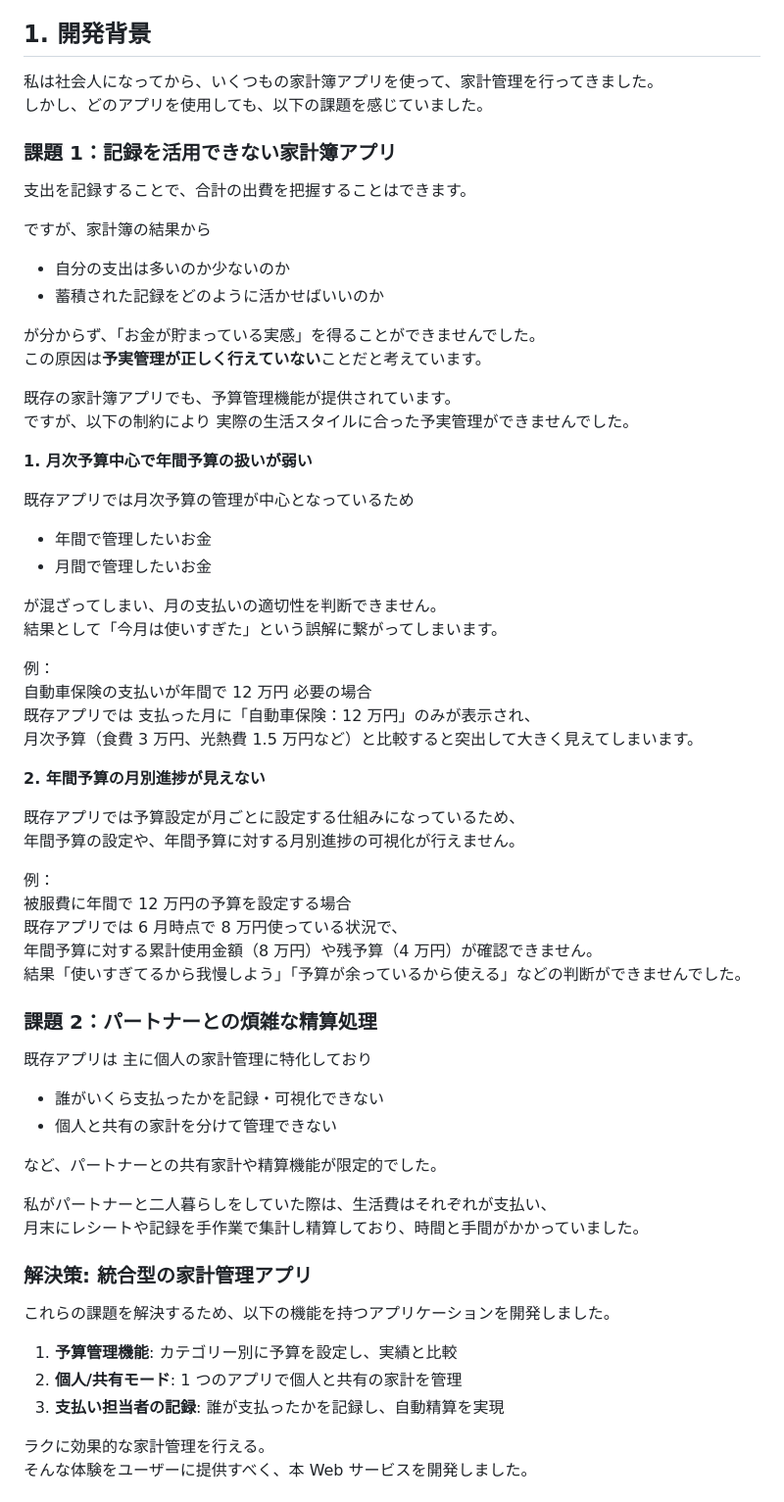
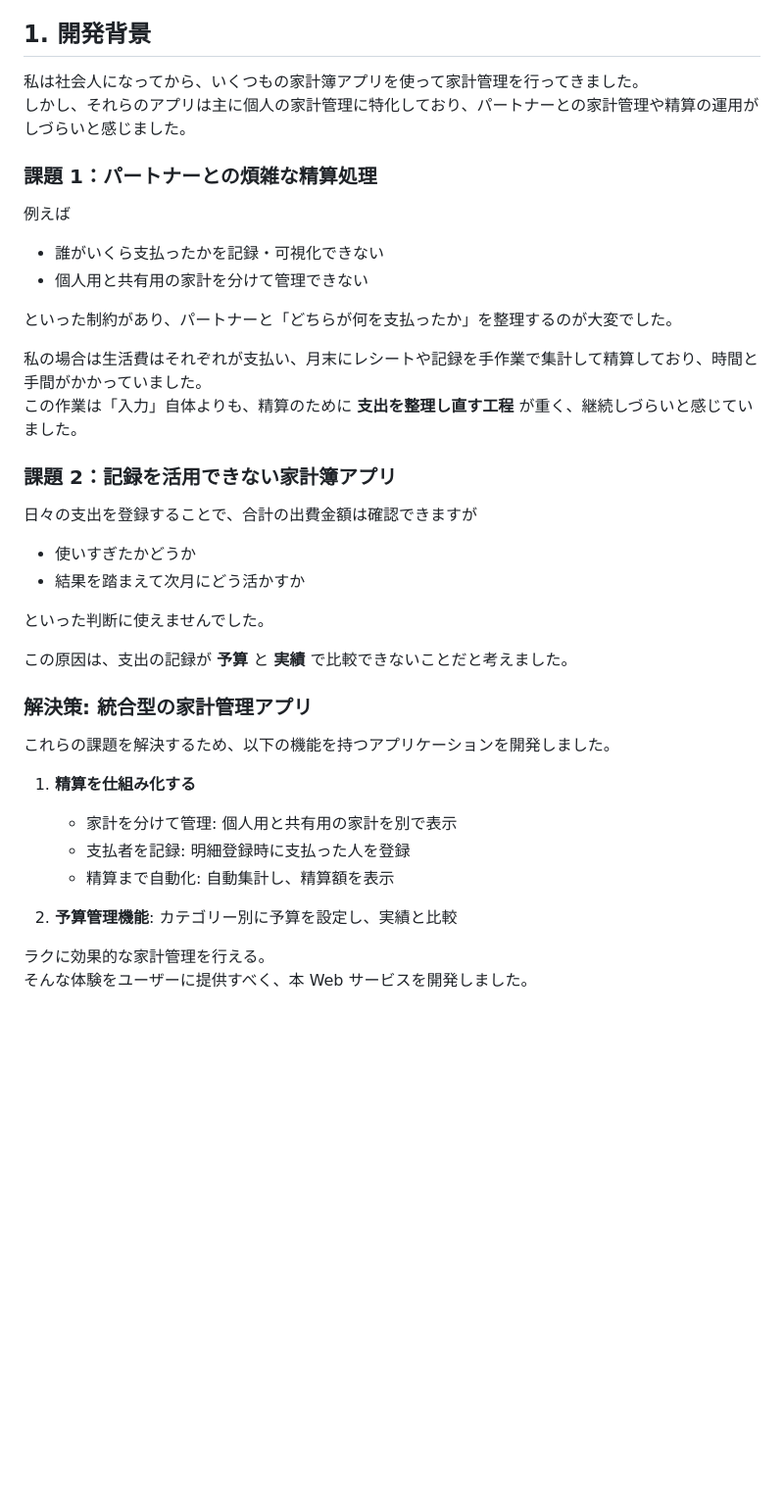
Before and after one commit to tkn1223/waketto, a Markdown page: README.md, the part around one of its changes. Shown at 98% size. Rendered like a GitHub page; blank space fills up the shorter version.

Commit message:
READMEの更新

```diff
--- a/README.md
+++ b/README.md
@@ -38,69 +40,43 @@
 
 ## 1. 開発背景
 
-私は社会人になってから、いくつもの家計簿アプリを使って、家計管理を行ってきました。<br>
-しかし、どのアプリを使用しても、以下の課題を感じていました。
+私は社会人になってから、いくつもの家計簿アプリを使って家計管理を行ってきました。<br>
+しかし、それらのアプリは主に個人の家計管理に特化しており、パートナーとの家計管理や精算の運用がしづらいと感じました。
 
-### 課題 1：記録を活用できない家計簿アプリ
+### 課題 1：パートナーとの煩雑な精算処理
 
-支出を記録することで、合計の出費を把握することはできます。
-
-ですが、家計簿の結果から
-
-- 自分の支出は多いのか少ないのか
-- 蓄積された記録をどのように活かせばいいのか
-
-が分からず、「お金が貯まっている実感」を得ることができませんでした。<br>
-この原因は**予実管理が正しく行えていない**ことだと考えています。
-
-既存の家計簿アプリでも、予算管理機能が提供されています。<br>
-ですが、以下の制約により 実際の生活スタイルに合った予実管理ができませんでした。
-
-**1. 月次予算中心で年間予算の扱いが弱い**
-
-既存アプリでは月次予算の管理が中心となっているため
-
-- 年間で管理したいお金
-- 月間で管理したいお金
-
-が混ざってしまい、月の支払いの適切性を判断できません。<br>
-結果として「今月は使いすぎた」という誤解に繋がってしまいます。
-
-例：<br>
-自動車保険の支払いが年間で 12 万円 必要の場合<br>
-既存アプリでは 支払った月に「自動車保険：12 万円」のみが表示され、<br>
-月次予算（食費 3 万円、光熱費 1.5 万円など）と比較すると突出して大きく見えてしまいます。
-
-**2. 年間予算の月別進捗が見えない**
-
-既存アプリでは予算設定が月ごとに設定する仕組みになっているため、<br>
-年間予算の設定や、年間予算に対する月別進捗の可視化が行えません。
-
-例：<br>
-被服費に年間で 12 万円の予算を設定する場合<br>
-既存アプリでは 6 月時点で 8 万円使っている状況で、<br>
-年間予算に対する累計使用金額（8 万円）や残予算（4 万円）が確認できません。<br>
-結果「使いすぎてるから我慢しよう」「予算が余っているから使える」などの判断ができませんでした。
-
-### 課題 2：パートナーとの煩雑な精算処理
-
-既存アプリは 主に個人の家計管理に特化しており
+例えば
 
 - 誰がいくら支払ったかを記録・可視化できない
-- 個人と共有の家計を分けて管理できない
+- 個人用と共有用の家計を分けて管理できない
 
-など、パートナーとの共有家計や精算機能が限定的でした。
+といった制約があり、パートナーと「どちらが何を支払ったか」を整理するのが大変でした。
 
-私がパートナーと二人暮らしをしていた際は、生活費はそれぞれが支払い、<br>
-月末にレシートや記録を手作業で集計し精算しており、時間と手間がかかっていました。
+私の場合は生活費はそれぞれが支払い、月末にレシートや記録を手作業で集計して精算しており、時間と手間がかかっていました。<br>
+この作業は「入力」自体よりも、精算のために **支出を整理し直す工程** が重く、継続しづらいと感じていました。
+
+### 課題 2：記録を活用できない家計簿アプリ
+
+日々の支出を登録することで、合計の出費金額は確認できますが
+
+- 使いすぎたかどうか
+- 結果を踏まえて次月にどう活かすか
+
+といった判断に使えませんでした。
+
+この原因は、支出の記録が **予算** と **実績** で比較できないことだと考えました。
 
 ### 解決策: 統合型の家計管理アプリ
 
 これらの課題を解決するため、以下の機能を持つアプリケーションを開発しました。
 
-1. **予算管理機能**: カテゴリー別に予算を設定し、実績と比較
-2. **個人/共有モード**: 1 つのアプリで個人と共有の家計を管理
-3. **支払い担当者の記録**: 誰が支払ったかを記録し、自動精算を実現
+1. **精算を仕組み化する**
+
+   - 家計を分けて管理: 個人用と共有用の家計を別で表示
+   - 支払者を記録: 明細登録時に支払った人を登録
+   - 精算まで自動化: 自動集計し、精算額を表示
+
+2. **予算管理機能**: カテゴリー別に予算を設定し、実績と比較
 
 ラクに効果的な家計管理を行える。<br>
 そんな体験をユーザーに提供すべく、本 Web サービスを開発しました。
```
Also changed, not shown: other parts of README.md (+4 -2 lines).
